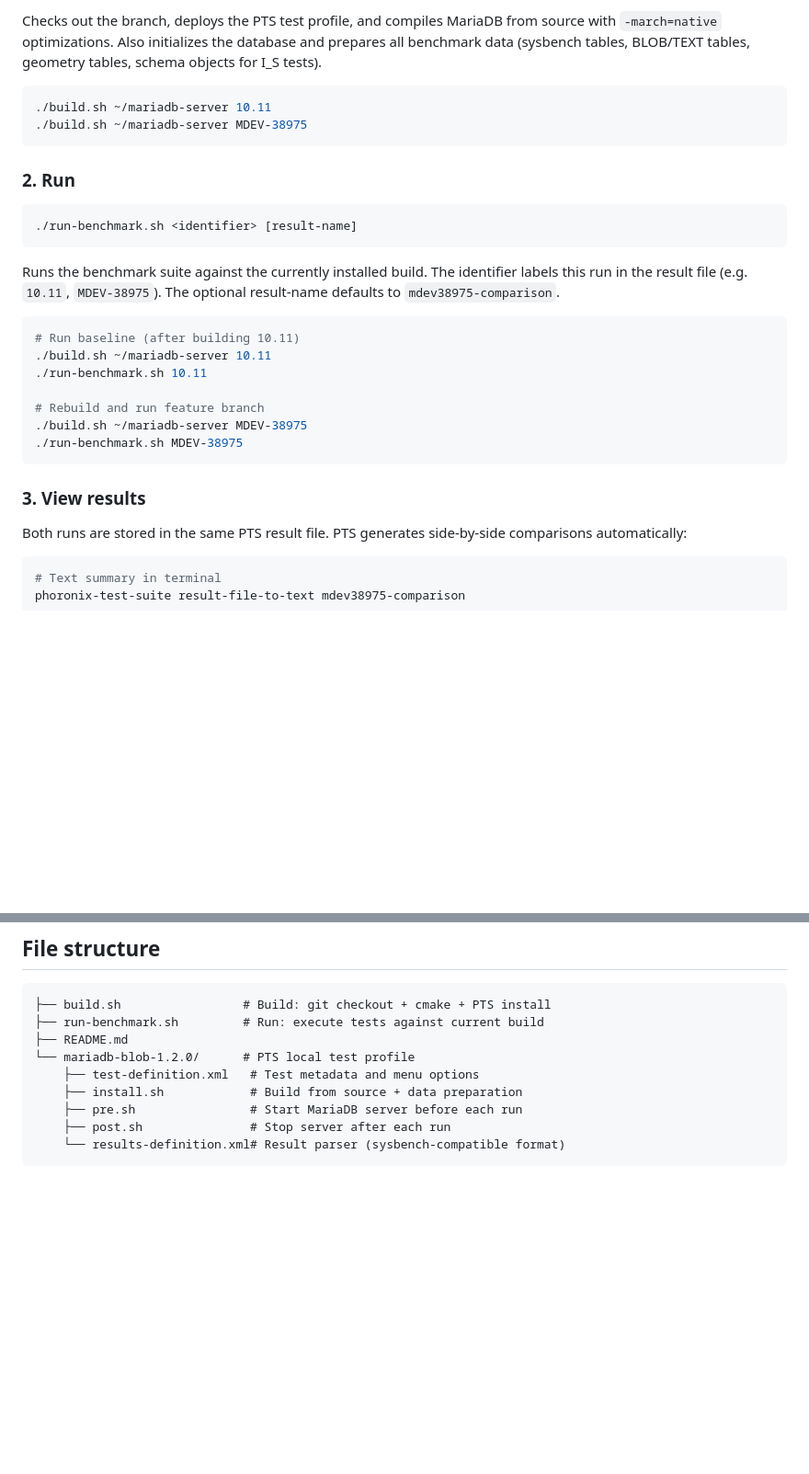
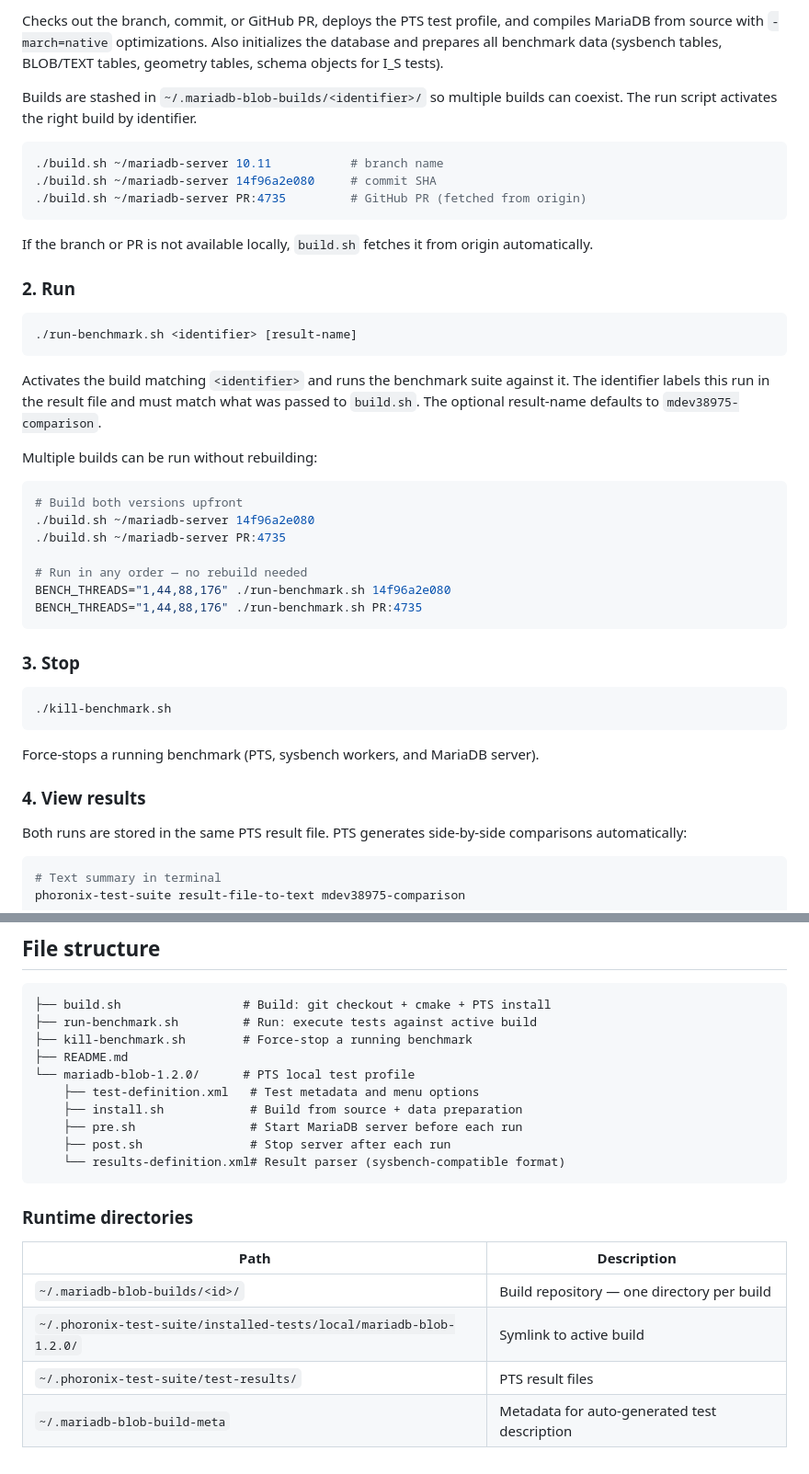
Before and after one commit to arcivanov/pts-MDEV-38975, a Markdown page: README.md, 2 parts joined by grey strips. Shown at 92% size. Drawn GitHub-style; blank space fills up the shorter version.

Commit message:
Update README with build repository, PR support, and kill-benchmark

````diff
--- a/README.md
+++ b/README.md
@@ -68,14 +68,21 @@ sudo apt-get install phoronix-test-suite sysbench \
 ```
 
-Checks out the branch, deploys the PTS test profile, and compiles MariaDB from
-source with `-march=native` optimizations. Also initializes the database and
-prepares all benchmark data (sysbench tables, BLOB/TEXT tables, geometry tables,
-schema objects for I_S tests).
+Checks out the branch, commit, or GitHub PR, deploys the PTS test profile, and
+compiles MariaDB from source with `-march=native` optimizations. Also initializes
+the database and prepares all benchmark data (sysbench tables, BLOB/TEXT tables,
+geometry tables, schema objects for I_S tests).
+
+Builds are stashed in `~/.mariadb-blob-builds/<identifier>/` so multiple builds
+can coexist. The run script activates the right build by identifier.
 
 ```bash
-./build.sh ~/mariadb-server 10.11
-./build.sh ~/mariadb-server MDEV-38975
+./build.sh ~/mariadb-server 10.11           # branch name
+./build.sh ~/mariadb-server 14f96a2e080     # commit SHA
+./build.sh ~/mariadb-server PR:4735         # GitHub PR (fetched from origin)
 ```
+
+If the branch or PR is not available locally, `build.sh` fetches it from origin
+automatically.
 
 ### 2. Run
 
@@ -83,21 +90,31 @@ schema objects for I_S tests).
 ./run-benchmark.sh <identifier> [result-name]
 ```
 
-Runs the benchmark suite against the currently installed build. The identifier
-labels this run in the result file (e.g. `10.11`, `MDEV-38975`). The optional
-result-name defaults to `mdev38975-comparison`.
+Activates the build matching `<identifier>` and runs the benchmark suite against
+it. The identifier labels this run in the result file and must match what was
+passed to `build.sh`. The optional result-name defaults to `mdev38975-comparison`.
+
+Multiple builds can be run without rebuilding:
 
 ```bash
-# Run baseline (after building 10.11)
-./build.sh ~/mariadb-server 10.11
-./run-benchmark.sh 10.11
+# Build both versions upfront
+./build.sh ~/mariadb-server 14f96a2e080
+./build.sh ~/mariadb-server PR:4735
 
-# Rebuild and run feature branch
-./build.sh ~/mariadb-server MDEV-38975
-./run-benchmark.sh MDEV-38975
+# Run in any order — no rebuild needed
+BENCH_THREADS="1,44,88,176" ./run-benchmark.sh 14f96a2e080
+BENCH_THREADS="1,44,88,176" ./run-benchmark.sh PR:4735
 ```
 
-### 3. View results
+### 3. Stop
+
+```bash
+./kill-benchmark.sh
+```
+
+Force-stops a running benchmark (PTS, sysbench workers, and MariaDB server).
+
+### 4. View results
 
 Both runs are stored in the same PTS result file. PTS generates side-by-side
 comparisons automatically:
@@ -263,7 +280,8 @@ MariaDB 10.11 source code (`sql/sql_select.cc`, `sql/sql_union.cc`,
 
 ```
 ├── build.sh                 # Build: git checkout + cmake + PTS install
-├── run-benchmark.sh         # Run: execute tests against current build
+├── run-benchmark.sh         # Run: execute tests against active build
+├── kill-benchmark.sh        # Force-stop a running benchmark
 ├── README.md
 └── mariadb-blob-1.2.0/      # PTS local test profile
     ├── test-definition.xml   # Test metadata and menu options
@@ -272,3 +290,12 @@ MariaDB 10.11 source code (`sql/sql_select.cc`, `sql/sql_union.cc`,
     ├── post.sh               # Stop server after each run
     └── results-definition.xml# Result parser (sysbench-compatible format)
 ```
+
+### Runtime directories
+
+| Path | Description |
+|------|-------------|
+| `~/.mariadb-blob-builds/<id>/` | Build repository — one directory per build |
+| `~/.phoronix-test-suite/installed-tests/local/mariadb-blob-1.2.0/` | Symlink to active build |
+| `~/.phoronix-test-suite/test-results/` | PTS result files |
+| `~/.mariadb-blob-build-meta` | Metadata for auto-generated test description |
````
Also changed, not shown: other parts of README.md (+1 -1 lines).
